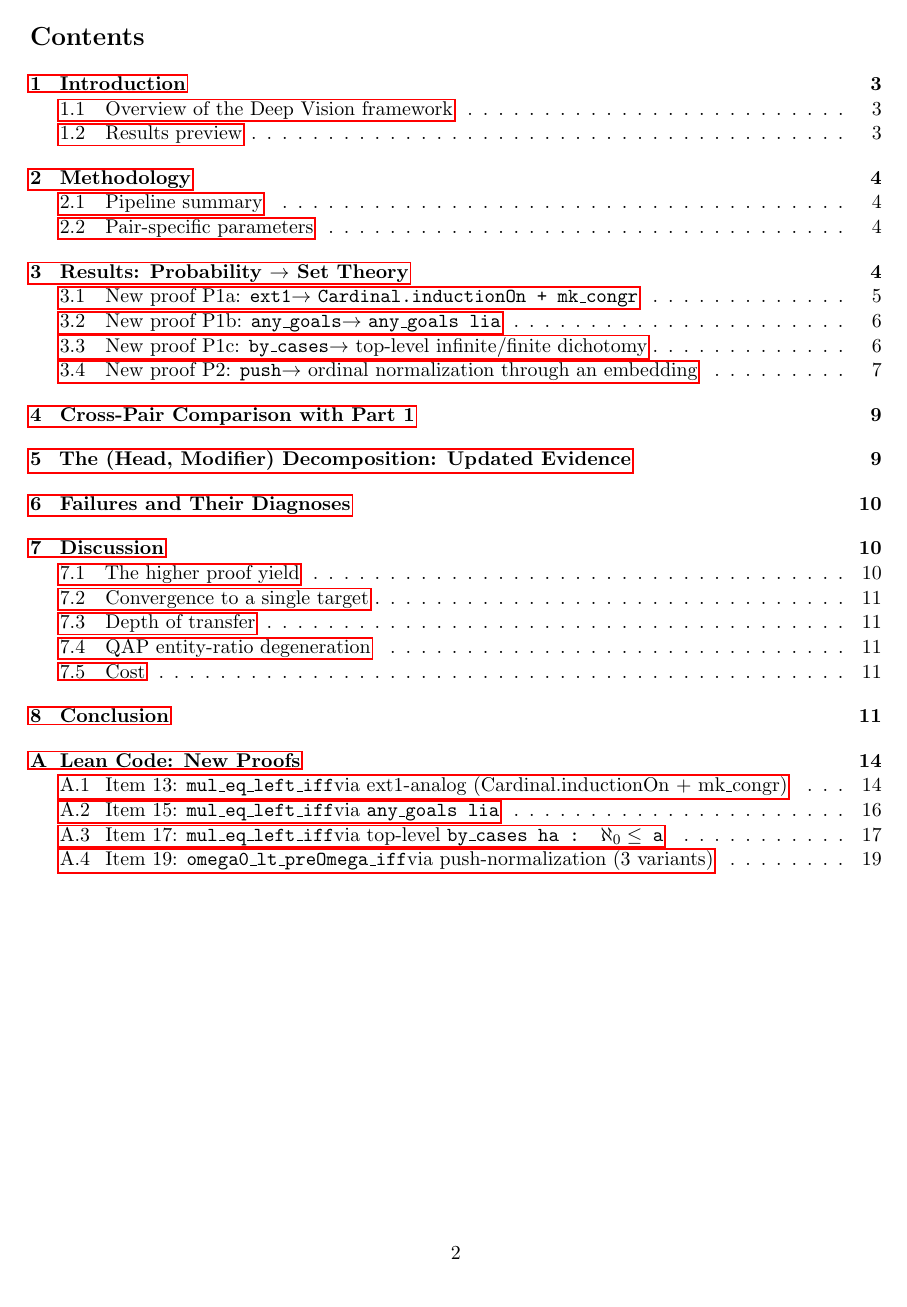
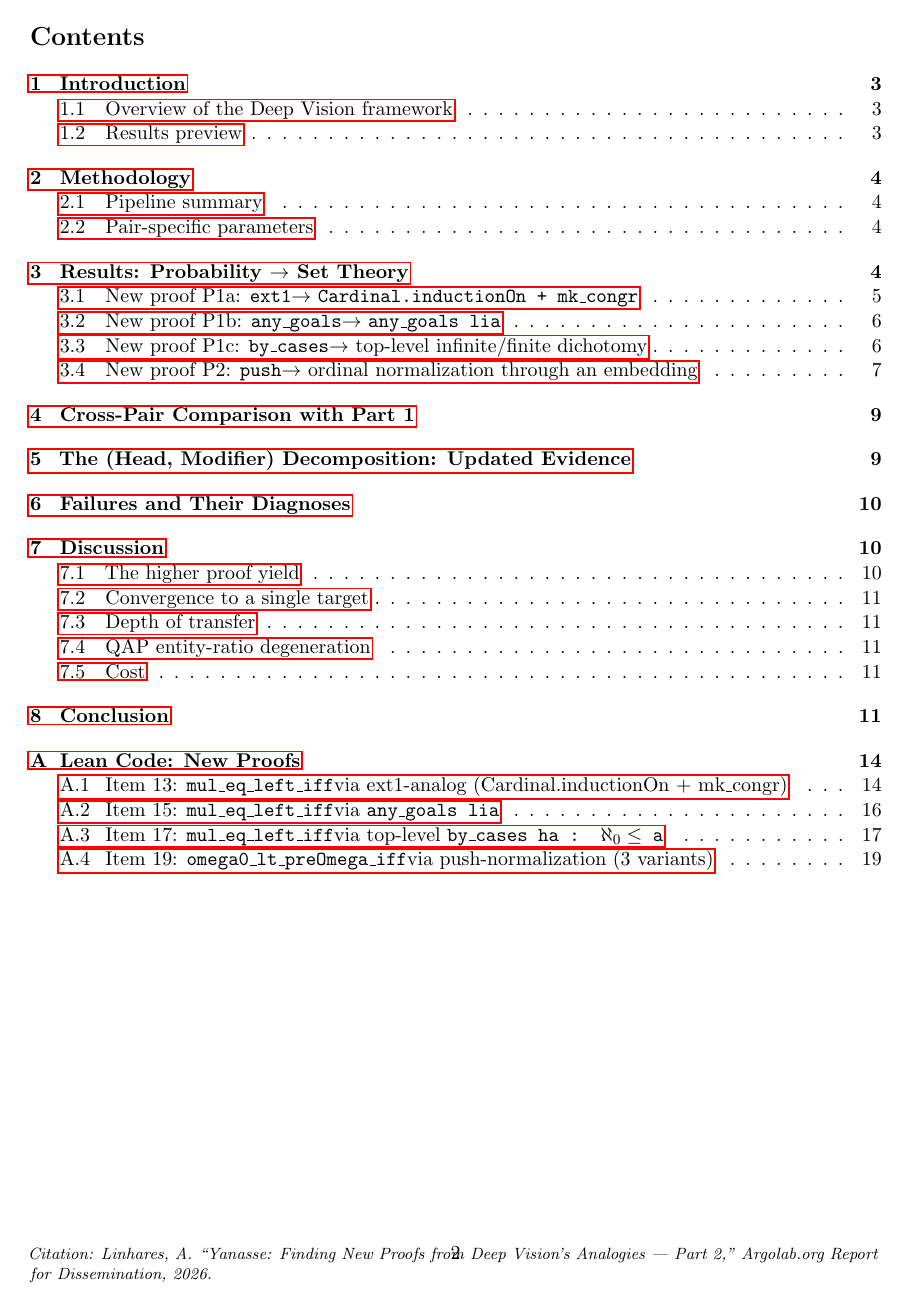
Before and after one commit to ARGO-LABORATORY/Yanasse_Part2_Probability_to_SetTheory, a LaTeX paper (yanasse_part2.tex): page 2 of 19. Compiled offline with pdfLaTeX.

Commit message:
Add citation footer to paper

```diff
--- a/yanasse_part2.tex
+++ b/yanasse_part2.tex
@@ -9,6 +9,7 @@
 \usepackage{microtype}
 \usepackage{cite}
 \usepackage{url}
+\usepackage{fancyhdr}
 \usepackage{skak}        % chess symbols
 \usepackage{chessboard}  % board diagrams from FEN
 
@@ -45,6 +46,12 @@
 \large Part~2: Probability Theory $\to$ Set Theory}
 \author{Alexandre Linhares\thanks{alexandre@linhares.ltd. Affiliations: Getulio Vargas Foundation and ARGO LABS}}
 \date{April 2026}
+
+\pagestyle{fancy}
+\fancyhf{}
+\renewcommand{\headrulewidth}{0pt}
+\fancyfoot[C]{\thepage}
+\fancyfoot[L]{\footnotesize\textit{Citation: Linhares, A. ``Yanasse: Finding New Proofs from Deep Vision's Analogies --- Part~2,'' Argolab.org Report for Dissemination, 2026.}}
 
 \begin{document}
 \maketitle
```
Also changed, not shown: yanasse_part2.pdf.
